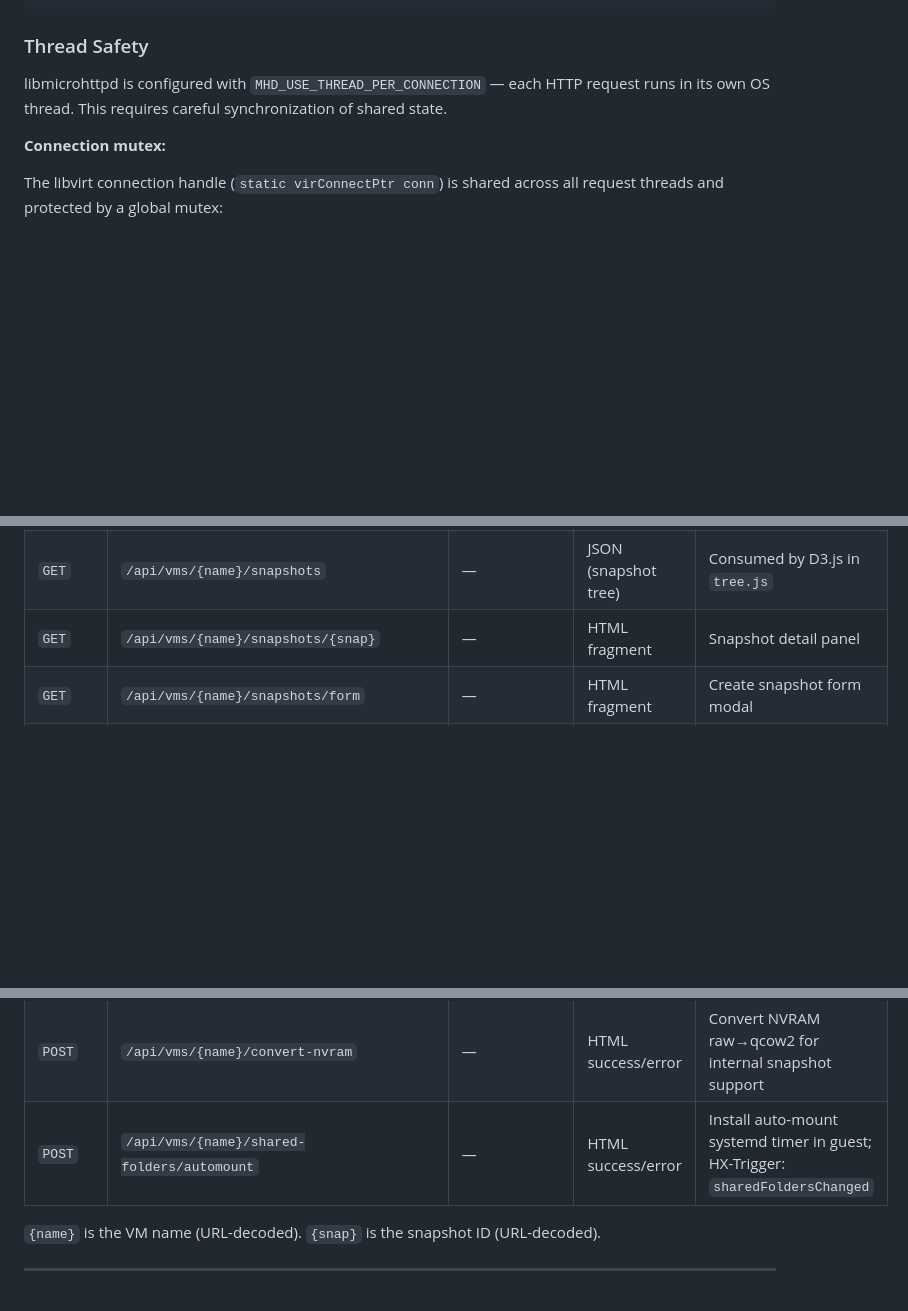
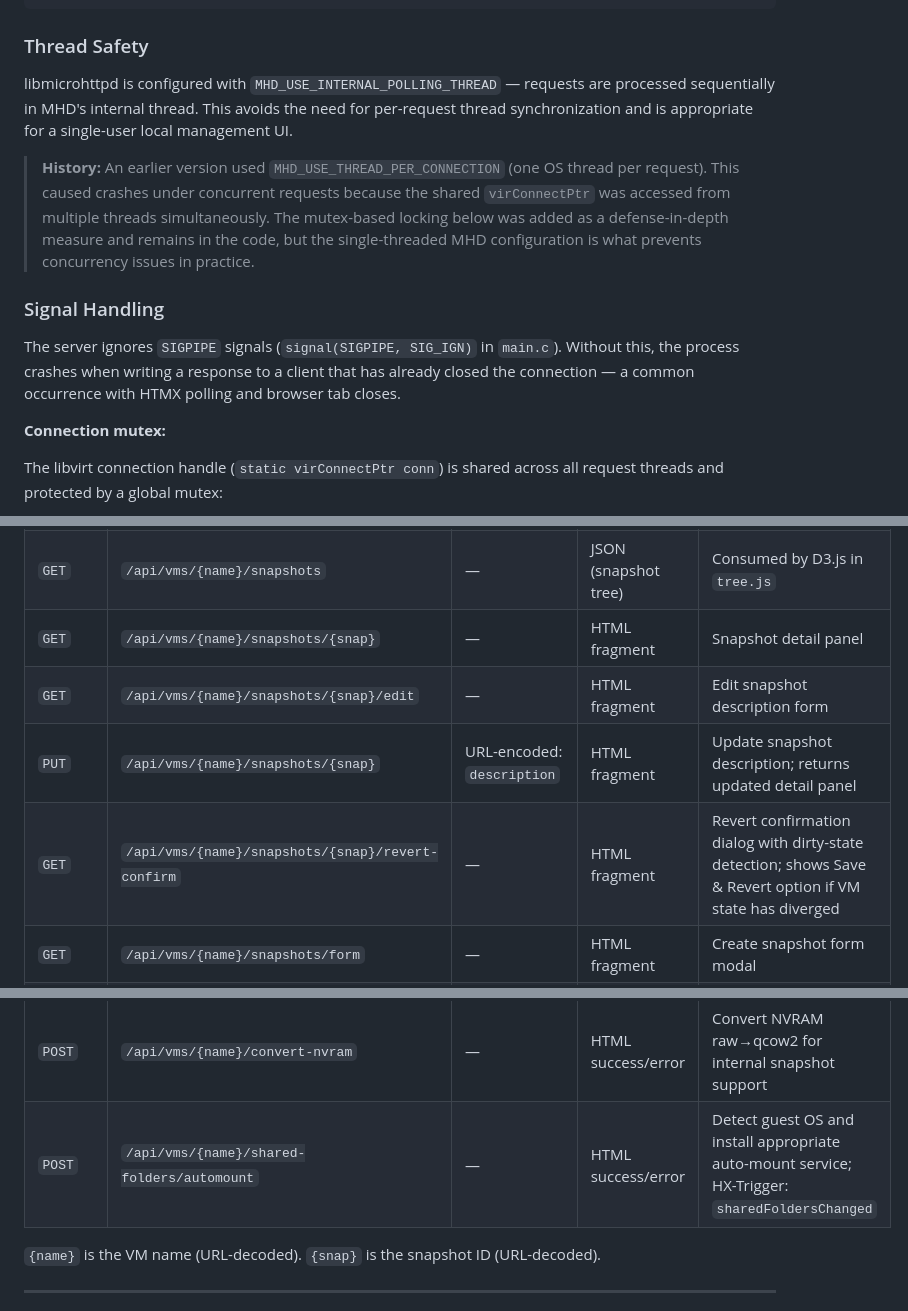
Before and after one commit to ctrngk/qemu-snapshot-web-manager, a Markdown page: qemu-snapshot-web-manager/docs/developer-guide.md, 3 parts joined by grey strips. Rendered like a GitHub page; blank space fills up the shorter version.

```diff
--- a/qemu-snapshot-web-manager/docs/developer-guide.md
+++ b/qemu-snapshot-web-manager/docs/developer-guide.md
@@ -166,7 +167,13 @@ Browser
 
 ### Thread Safety
 
-libmicrohttpd is configured with `MHD_USE_THREAD_PER_CONNECTION` — each HTTP request runs in its own OS thread. This requires careful synchronization of shared state.
+libmicrohttpd is configured with `MHD_USE_INTERNAL_POLLING_THREAD` — requests are processed sequentially in MHD's internal thread. This avoids the need for per-request thread synchronization and is appropriate for a single-user local management UI.
+
+> **History:** An earlier version used `MHD_USE_THREAD_PER_CONNECTION` (one OS thread per request). This caused crashes under concurrent requests because the shared `virConnectPtr` was accessed from multiple threads simultaneously. The mutex-based locking below was added as a defense-in-depth measure and remains in the code, but the single-threaded MHD configuration is what prevents concurrency issues in practice.
+
+### Signal Handling
+
+The server ignores `SIGPIPE` signals (`signal(SIGPIPE, SIG_IGN)` in `main.c`). Without this, the process crashes when writing a response to a client that has already closed the connection — a common occurrence with HTMX polling and browser tab closes.
 
 **Connection mutex:**
 
@@ -488,6 +496,9 @@ All endpoints are under `/api/`. HTML responses are fragments intended for HTMX
 | `POST` | `/api/vms/{name}/pause` | — | HTML success/error | HX-Trigger: `vmStateChanged` |
 | `GET` | `/api/vms/{name}/snapshots` | — | JSON (snapshot tree) | Consumed by D3.js in `tree.js` |
 | `GET` | `/api/vms/{name}/snapshots/{snap}` | — | HTML fragment | Snapshot detail panel |
+| `GET` | `/api/vms/{name}/snapshots/{snap}/edit` | — | HTML fragment | Edit snapshot description form |
+| `PUT` | `/api/vms/{name}/snapshots/{snap}` | URL-encoded: `description` | HTML fragment | Update snapshot description; returns updated detail panel |
+| `GET` | `/api/vms/{name}/snapshots/{snap}/revert-confirm` | — | HTML fragment | Revert confirmation dialog with dirty-state detection; shows Save & Revert option if VM state has diverged |
 | `GET` | `/api/vms/{name}/snapshots/form` | — | HTML fragment | Create snapshot form modal |
 | `POST` | `/api/vms/{name}/snapshots` | URL-encoded: `name`, `description`, `type` | HTML success/error | HX-Trigger: `vmStateChanged` |
 | `DELETE` | `/api/vms/{name}/snapshots/{snap}` | — | HTML success/error | Blocked while VM running/paused; detects internal vs external type |
@@ -505,7 +516,7 @@ All endpoints are under `/api/`. HTML responses are fragments intended for HTMX
 | `POST` | `/api/vms/{name}/resume` | — | HTML success/error | Resume paused VM (`virDomainResume`); HX-Trigger: `vmStateChanged` |
 | `POST` | `/api/vms/{name}/force-stop` | — | HTML success/error | Force stop VM (`virDomainDestroy`); HX-Trigger: `vmStateChanged` |
 | `POST` | `/api/vms/{name}/convert-nvram` | — | HTML success/error | Convert NVRAM raw→qcow2 for internal snapshot support |
-| `POST` | `/api/vms/{name}/shared-folders/automount` | — | HTML success/error | Install auto-mount systemd timer in guest; HX-Trigger: `sharedFoldersChanged` |
+| `POST` | `/api/vms/{name}/shared-folders/automount` | — | HTML success/error | Detect guest OS and install appropriate auto-mount service; HX-Trigger: `sharedFoldersChanged` |
 
 `{name}` is the VM name (URL-decoded). `{snap}` is the snapshot ID (URL-decoded).
 
```
Also changed, not shown: other parts of qemu-snapshot-web-manager/docs/developer-guide.md (+39 -2 lines).
